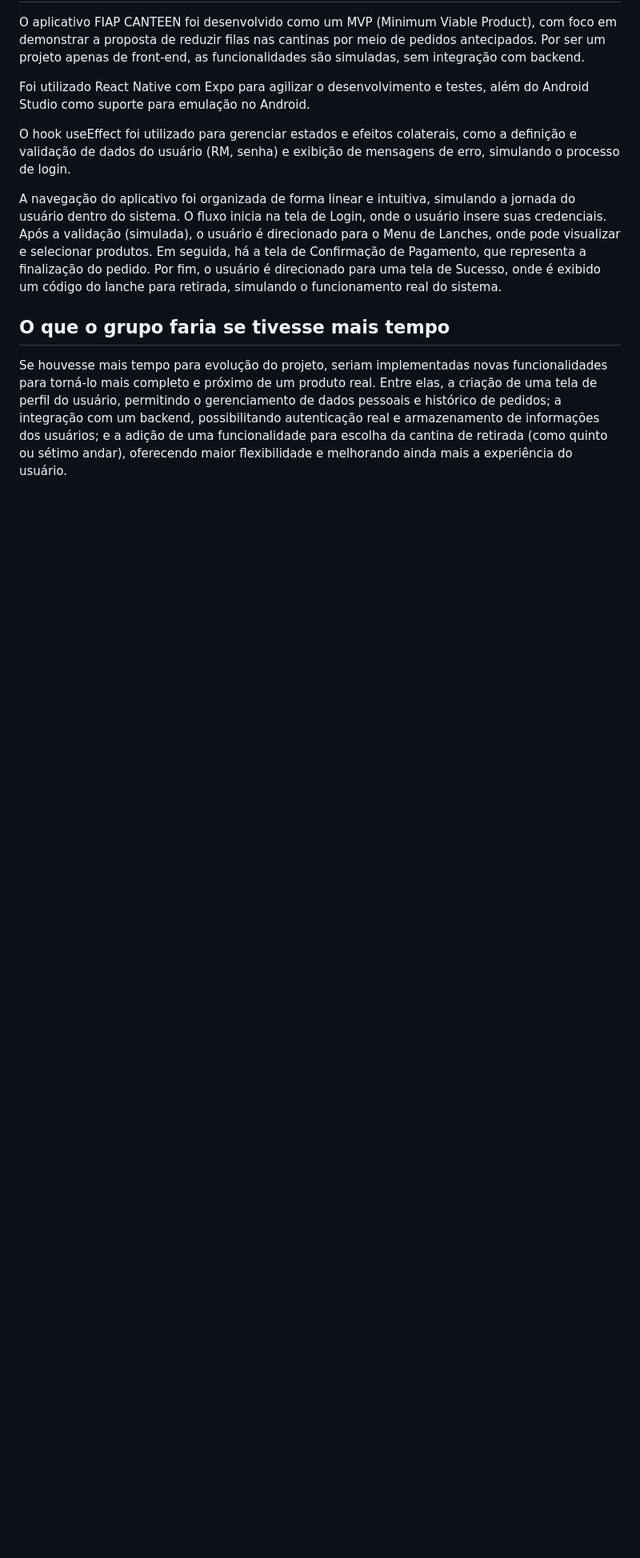
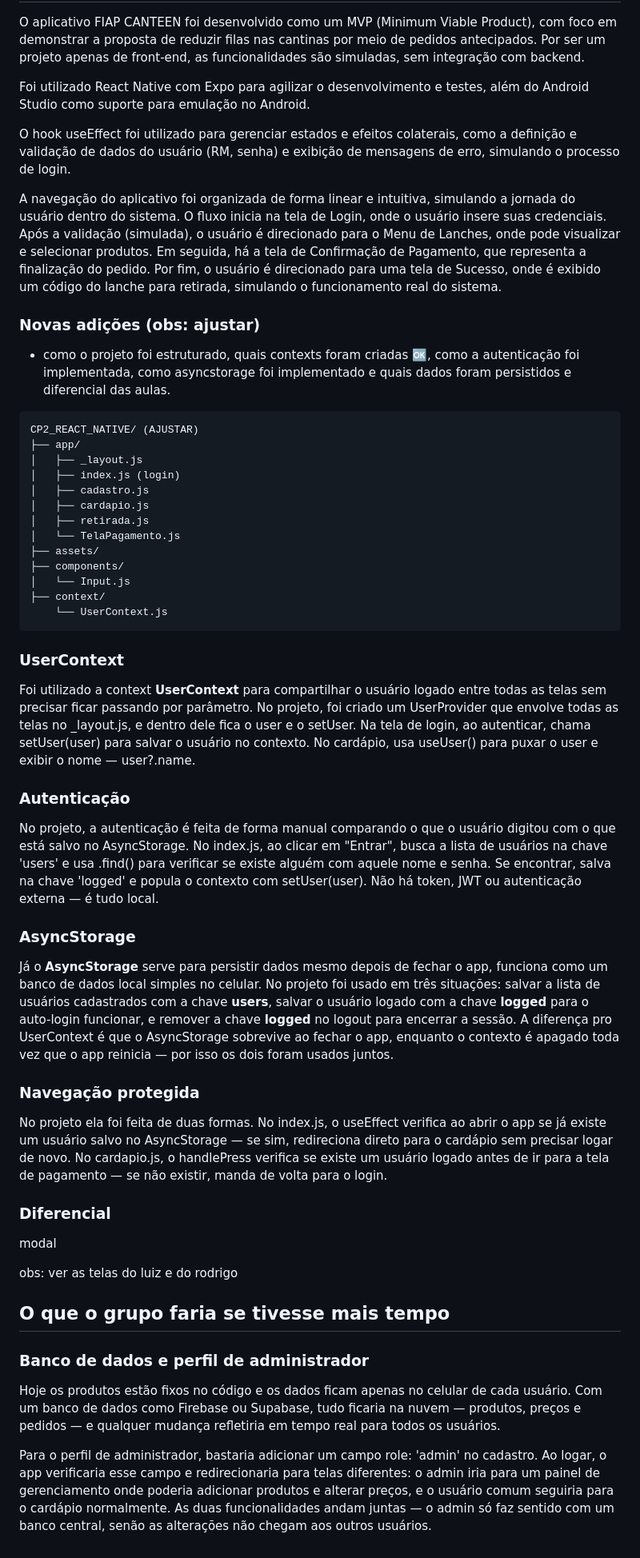
Before and after one commit to Luizzzin/cp2_react_native, a Markdown page: README.md, the part around the change printed below. Shown: that part at 80% size. GitHub-like rendering; blank space fills up the shorter version.

Commit message:
ajustando readme

````diff
--- a/README.md
+++ b/README.md
@@ -79,5 +74,43 @@ O hook useEffect foi utilizado para gerenciar estados e efeitos colaterais, como
 
 A navegação do aplicativo foi organizada de forma linear e intuitiva, simulando a jornada do usuário dentro do sistema. O fluxo inicia na tela de Login, onde o usuário insere suas credenciais. Após a validação (simulada), o usuário é direcionado para o Menu de Lanches, onde pode visualizar e selecionar produtos. Em seguida, há a tela de Confirmação de Pagamento, que representa a finalização do pedido. Por fim, o usuário é direcionado para uma tela de Sucesso, onde é exibido um código do lanche para retirada, simulando o funcionamento real do sistema.
 
+### Novas adições (obs: ajustar)
+- como o projeto foi estruturado, quais contexts foram criadas 🆗, como a autenticação foi implementada, como asyncstorage foi implementado e quais dados foram persistidos e diferencial das aulas.
+
+```
+CP2_REACT_NATIVE/ (AJUSTAR)
+├── app/
+│   ├── _layout.js
+│   ├── index.js (login)
+│   ├── cadastro.js
+│   ├── cardapio.js
+│   ├── retirada.js
+│   └── TelaPagamento.js
+├── assets/
+├── components/
+│   └── Input.js
+├── context/
+    └── UserContext.js
+```
+### UserContext
+Foi utilizado a context **UserContext** para compartilhar o usuário logado entre todas as telas sem precisar ficar passando por parâmetro. No projeto, foi criado um UserProvider que envolve todas as telas no _layout.js, e dentro dele fica o user e o setUser. Na tela de login, ao autenticar, chama setUser(user) para salvar o usuário no contexto. No cardápio, usa useUser() para puxar o user e exibir o nome — user?.name.
+
+### Autenticação
+No projeto, a autenticação é feita de forma manual comparando o que o usuário digitou com o que está salvo no AsyncStorage. No index.js, ao clicar em "Entrar", busca a lista de usuários na chave 'users' e usa .find() para verificar se existe alguém com aquele nome e senha. Se encontrar, salva na chave 'logged' e popula o contexto com setUser(user). Não há token, JWT ou autenticação externa — é tudo local.
+
+### AsyncStorage
+Já o **AsyncStorage** serve para persistir dados mesmo depois de fechar o app, funciona como um banco de dados local simples no celular. No projeto foi usado em três situações: salvar a lista de usuários cadastrados com a chave **users**, salvar o usuário logado com a chave **logged** para o auto-login funcionar, e remover a chave **logged** no logout para encerrar a sessão. A diferença pro UserContext é que o AsyncStorage sobrevive ao fechar o app, enquanto o contexto é apagado toda vez que o app reinicia — por isso os dois foram usados juntos.
+
+### Navegação protegida
+No projeto ela foi feita de duas formas. No index.js, o useEffect verifica ao abrir o app se já existe um usuário salvo no AsyncStorage — se sim, redireciona direto para o cardápio sem precisar logar de novo. No cardapio.js, o handlePress verifica se existe um usuário logado antes de ir para a tela de pagamento — se não existir, manda de volta para o login.
+
+### Diferencial
+modal
+
+obs: ver as telas do luiz e do rodrigo
+
 ## O que o grupo faria se tivesse mais tempo
-Se houvesse mais tempo para evolução do projeto, seriam implementadas novas funcionalidades para torná-lo mais completo e próximo de um produto real. Entre elas, a criação de uma tela de perfil do usuário, permitindo o gerenciamento de dados pessoais e histórico de pedidos; a integração com um backend, possibilitando autenticação real e armazenamento de informações dos usuários; e a adição de uma funcionalidade para escolha da cantina de retirada (como quinto ou sétimo andar), oferecendo maior flexibilidade e melhorando ainda mais a experiência do usuário.
+### Banco de dados e perfil de administrador
+Hoje os produtos estão fixos no código e os dados ficam apenas no celular de cada usuário. Com um banco de dados como Firebase ou Supabase, tudo ficaria na nuvem — produtos, preços e pedidos — e qualquer mudança refletiria em tempo real para todos os usuários.
+
+Para o perfil de administrador, bastaria adicionar um campo role: 'admin' no cadastro. Ao logar, o app verificaria esse campo e redirecionaria para telas diferentes: o admin iria para um painel de gerenciamento onde poderia adicionar produtos e alterar preços, e o usuário comum seguiria para o cardápio normalmente. As duas funcionalidades andam juntas — o admin só faz sentido com um banco central, senão as alterações não chegam aos outros usuários.
````
Also changed, not shown: other parts of README.md (+22 -27 lines), print_projeto2.png (added), 3 other files.
